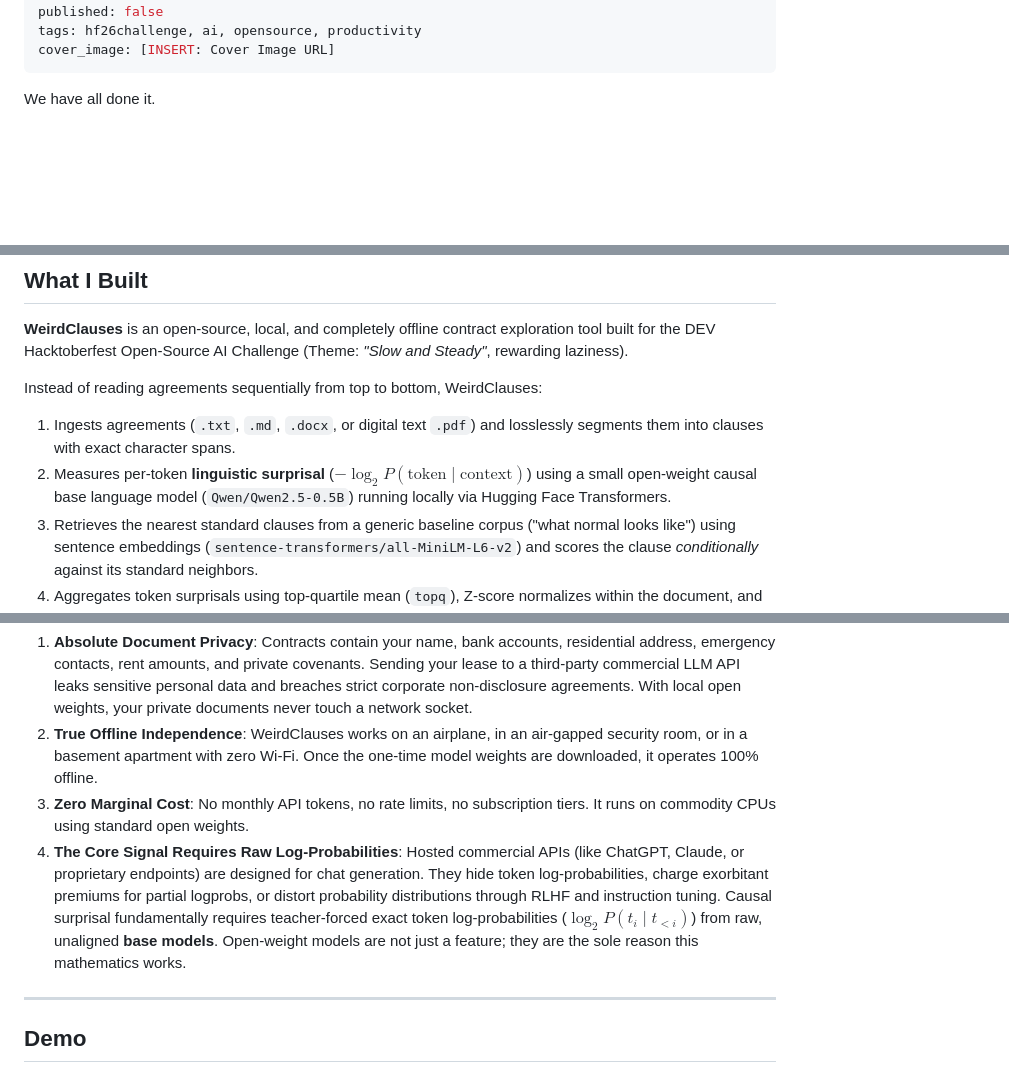
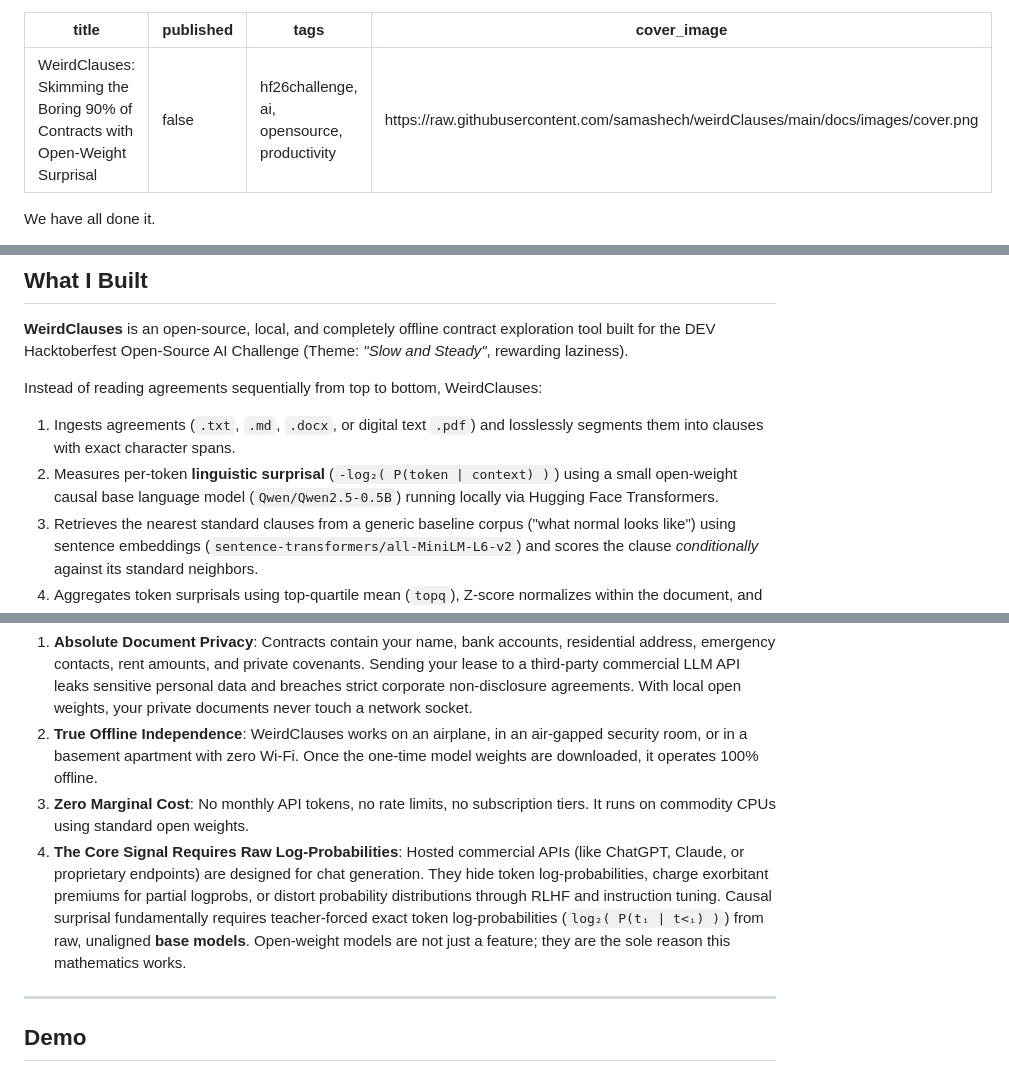
Before and after one commit to samashech/weirdClauses, a Markdown page: docs/DEV_POST.md, 3 parts joined by grey strips. Drawn GitHub-style; blank space fills up the shorter version.

```diff
--- a/docs/DEV_POST.md
+++ b/docs/DEV_POST.md
@@ -2,7 +2,7 @@
 title: "WeirdClauses: Skimming the Boring 90% of Contracts with Open-Weight Surprisal"
 published: false
 tags: hf26challenge, ai, opensource, productivity
-cover_image: [INSERT: Cover Image URL]
+cover_image: https://raw.githubusercontent.com/samashech/weirdClauses/main/docs/images/cover.png
 ---
 
 We have all done it.
@@ -25,7 +25,7 @@ That is **WeirdClauses**.
 
 Instead of reading agreements sequentially from top to bottom, WeirdClauses:
 1. Ingests agreements (`.txt`, `.md`, `.docx`, or digital text `.pdf`) and losslessly segments them into clauses with exact character spans.
-2. Measures per-token **linguistic surprisal** ($-\log_2 P(\text{token} \mid \text{context})$) using a small open-weight causal base language model (`Qwen/Qwen2.5-0.5B`) running locally via Hugging Face Transformers.
+2. Measures per-token **linguistic surprisal** (`-log₂( P(token | context) )`) using a small open-weight causal base language model (`Qwen/Qwen2.5-0.5B`) running locally via Hugging Face Transformers.
 3. Retrieves the nearest standard clauses from a generic baseline corpus ("what normal looks like") using sentence embeddings (`sentence-transformers/all-MiniLM-L6-v2`) and scores the clause *conditionally* against its standard neighbors.
 4. Aggregates token surprisals using top-quartile mean (`topq`), Z-score normalizes within the document, and ranks clauses descending by unusualness.
 5. Runs an auxiliary rule-based regex layer to extract key facts (money amounts, percentages, notice periods, durations, dates, auto-renewal triggers) labeled explicitly as `[rule-based]`.
@@ -62,7 +57,7 @@ In an era where every coding tool is a wrapper around a hosted cloud API, WeirdC
 1. **Absolute Document Privacy**: Contracts contain your name, bank accounts, residential address, emergency contacts, rent amounts, and private covenants. Sending your lease to a third-party commercial LLM API leaks sensitive personal data and breaches strict corporate non-disclosure agreements. With local open weights, your private documents never touch a network socket.
 2. **True Offline Independence**: WeirdClauses works on an airplane, in an air-gapped security room, or in a basement apartment with zero Wi-Fi. Once the one-time model weights are downloaded, it operates 100% offline.
 3. **Zero Marginal Cost**: No monthly API tokens, no rate limits, no subscription tiers. It runs on commodity CPUs using standard open weights.
-4. **The Core Signal Requires Raw Log-Probabilities**: Hosted commercial APIs (like ChatGPT, Claude, or proprietary endpoints) are designed for chat generation. They hide token log-probabilities, charge exorbitant premiums for partial logprobs, or distort probability distributions through RLHF and instruction tuning. Causal surprisal fundamentally requires teacher-forced exact token log-probabilities ($\log_2 P(t_i \mid t_{<i})$) from raw, unaligned **base models**. Open-weight models are not just a feature; they are the sole reason this mathematics works.
+4. **The Core Signal Requires Raw Log-Probabilities**: Hosted commercial APIs (like ChatGPT, Claude, or proprietary endpoints) are designed for chat generation. They hide token log-probabilities, charge exorbitant premiums for partial logprobs, or distort probability distributions through RLHF and instruction tuning. Causal surprisal fundamentally requires teacher-forced exact token log-probabilities (`log₂( P(tᵢ | t<ᵢ) )`) from raw, unaligned **base models**. Open-weight models are not just a feature; they are the sole reason this mathematics works.
 
 ---
 
```
Also changed, not shown: other parts of docs/DEV_POST.md (+62 -48 lines).
